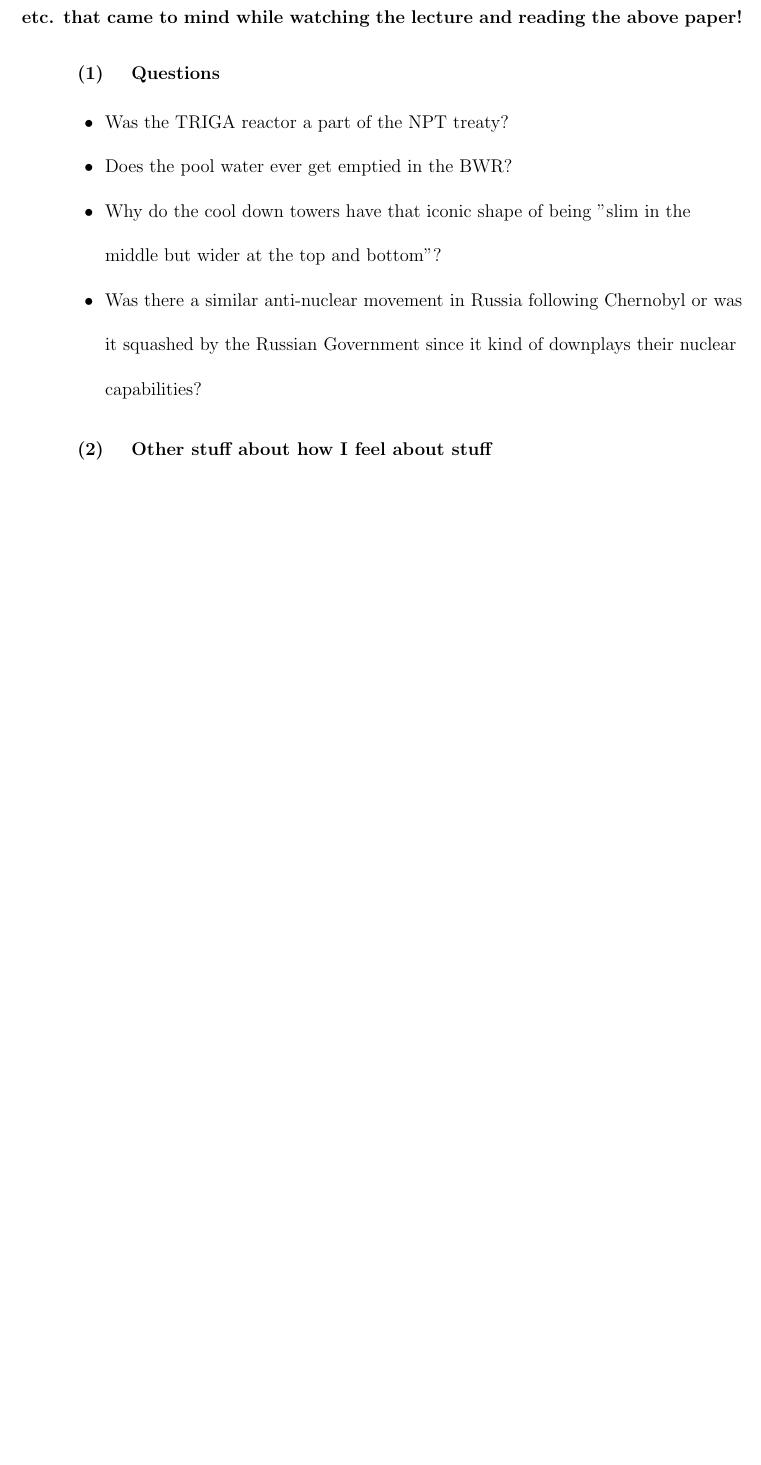
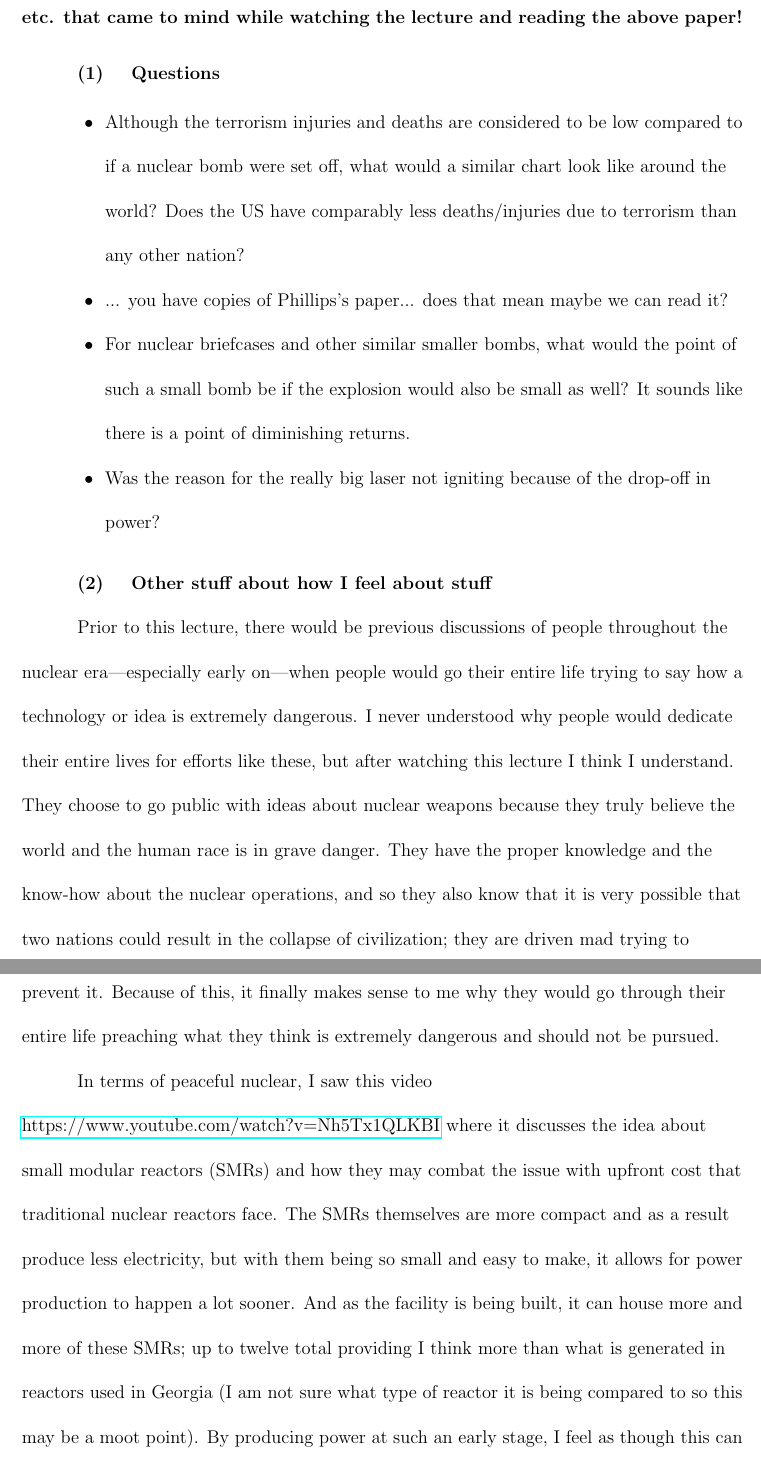
Before and after one commit to ericaltenburg/hst415, a LaTeX document (week12-NuclearTerrorismAndFusion/response_paper/paper.tex): part of page 2 of 2 before the commit and two parts of pages 2 and 3 of 4 after it, the two joined at a grey line, cut so that both start at the same text, the shorter picture padded with empty space. Compiled offline with pdfLaTeX.

Commit message:
Finished week 12

```diff
--- a/week12-NuclearTerrorismAndFusion/response_paper/paper.tex
+++ b/week12-NuclearTerrorismAndFusion/response_paper/paper.tex
@@ -25,14 +25,21 @@
 
 	\part{1}{Questions}
 	\begin{itemize}
-		\item Was the TRIGA reactor a part of the NPT treaty?
-		\item Does the pool water ever get emptied in the BWR?
-		\item Why do the cool down towers have that iconic shape of being "slim in the middle but wider at the top and bottom"?
-		\item Was there a similar anti-nuclear movement in Russia following Chernobyl or was it squashed by the Russian Government since it kind of downplays their nuclear capabilities?
+		\item Although the terrorism injuries and deaths are considered to be low compared to if a nuclear bomb were set off, what would a similar chart look like around the world? Does the US have comparably less deaths/injuries due to terrorism than any other nation?
+		\item ... you have copies of Phillips’s paper... does that mean maybe we can read it?
+		\item For nuclear briefcases and other similar smaller bombs, what would the point of such a small bomb be if the explosion would also be small as well? It sounds like there is a point of diminishing returns.
+		\item Was the reason for the really big laser not igniting because of the drop-off in power?
 	\end{itemize}
 
 	\part{2}{Other stuff about how I feel about stuff}
 
+	Prior to this lecture, there would be previous discussions of people throughout the nuclear era—especially early on—when people would go their entire life trying to say how a technology or idea is extremely dangerous. I never understood why people would dedicate their entire lives for efforts like these, but after watching this lecture I think I understand. They choose to go public with ideas about nuclear weapons because they truly believe the world and the human race is in grave danger. They have the proper knowledge and the know-how about the nuclear operations, and so they also know that it is very possible that two nations could result in the collapse of civilization; they are driven mad trying to prevent it. Because of this, it finally makes sense to me why they would go through their entire life preaching what they think is extremely dangerous and should not be pursued.
+
+	In terms of peaceful nuclear, I saw this video \href{https://www.youtube.com/watch?v=Nh5Tx1QLKBI}{https://www.youtube.com/watch?v=Nh5Tx1QLKBI} where it discusses the idea about small modular reactors (SMRs) and how they may combat the issue with upfront cost that traditional nuclear reactors face. The SMRs themselves are more compact and as a result produce less electricity, but with them being so small and easy to make, it allows for power production to happen a lot sooner. And as the facility is being built, it can house more and more of these SMRs; up to twelve total providing I think more than what is generated in reactors used in Georgia (I am not sure what type of reactor it is being compared to so this may be a moot point). By producing power at such an early stage, I feel as though this can offset some of the total cost that is required to make such a facility and can probably lead to a more nuclear energy focused future.
+
+	As for the article, it is really unsettling how the author lays out the concept for creating a nuclear device in America's backyard. It seems like the cost for making such a weapon seems high, but I feel like money may not be considered to be a factor when it comes to massive projects such as this. All it takes is a private corporation, or a foreign entity to fund the project and money is no longer a concern.
+
+	The other aspect of the article that interested me was the problem of obtaining the highly enriched uranium. In lecture, when discussing the material unaccounted for, it was stated that around two percent of the material is often lost in the process and nothing can be done about it; it is lost naturally. But if the production is about eight tons of material, then with an error rate of two percent it comes out to one hundred and sixty kilograms of material that has been lost. With this quantity being unaccounted for, a comparatively small amount of material of say six to ten kilgorams that can go "missing" is alarming. All it takes is a connection with an inside man (or woman) at a plant, and over the course of a year, it seems like it is eerily possibly for a terrorist organization to obtain the necessary amount of material they need.
 
 \vspace*{\fill}
 \noindent\textit{I pledge my honor that I have abided by the Stevens Honor System.} -Eric Altenburg
```
Also changed, not shown: week12-NuclearTerrorismAndFusion/response_paper/paper.pdf.
